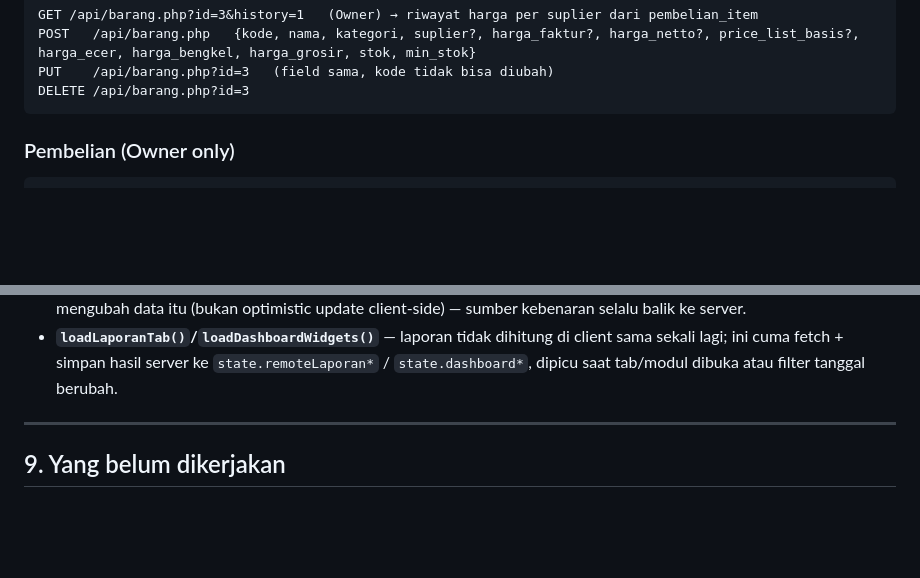
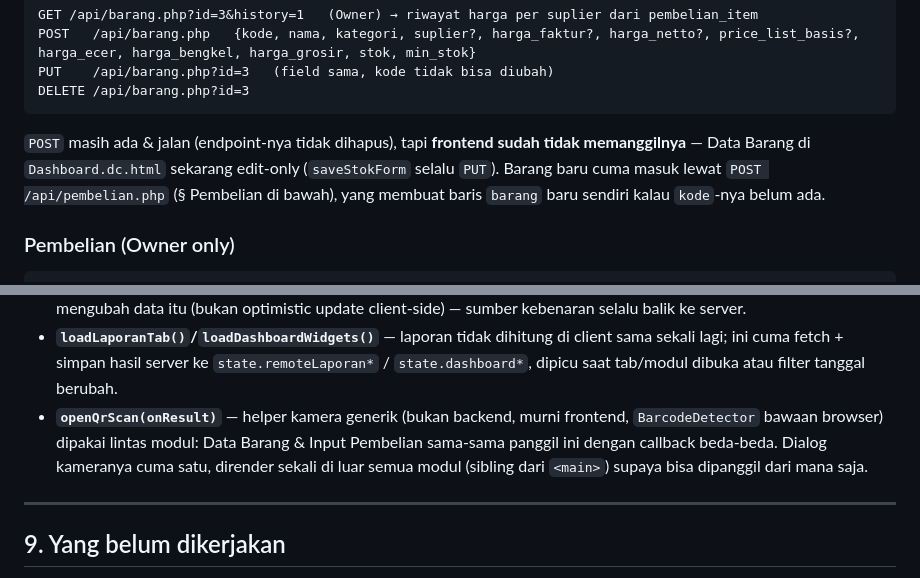
Before and after one commit to reez455G/app-mini, a Markdown page: docs/BACKEND.md, 2 parts joined by grey strips. Drawn GitHub-style; blank space fills up the shorter version.

````diff
--- a/docs/BACKEND.md
+++ b/docs/BACKEND.md
@@ -205,6 +205,11 @@ POST   /api/barang.php   {kode, nama, kategori, suplier?, harga_faktur?, harga_n
 PUT    /api/barang.php?id=3   (field sama, kode tidak bisa diubah)
 DELETE /api/barang.php?id=3
 ```
+`POST` masih ada & jalan (endpoint-nya tidak dihapus), tapi **frontend sudah
+tidak memanggilnya** — Data Barang di `Dashboard.dc.html` sekarang edit-only
+(`saveStokForm` selalu `PUT`). Barang baru cuma masuk lewat `POST
+/api/pembelian.php` (§ Pembelian di bawah), yang membuat baris `barang` baru
+sendiri kalau `kode`-nya belum ada.
 
 ### Pembelian (Owner only)
 
@@ -335,6 +340,11 @@ seluruh file — cari bagian ini di dalam `<script data-dc-script>`:
   client sama sekali lagi; ini cuma fetch + simpan hasil server ke
   `state.remoteLaporan*` / `state.dashboard*`, dipicu saat tab/modul dibuka
   atau filter tanggal berubah.
+- **`openQrScan(onResult)`** — helper kamera generik (bukan backend, murni
+  frontend, `BarcodeDetector` bawaan browser) dipakai lintas modul: Data
+  Barang & Input Pembelian sama-sama panggil ini dengan callback beda-beda.
+  Dialog kameranya cuma satu, dirender sekali di luar semua modul (sibling
+  dari `<main>`) supaya bisa dipanggil dari mana saja.
 
 ---
 
````
Also changed, not shown: README.md (+42 -2 lines).
